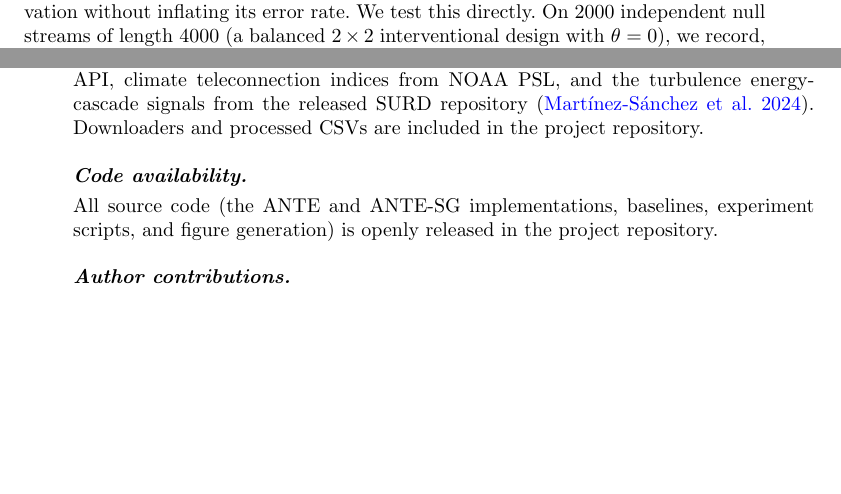
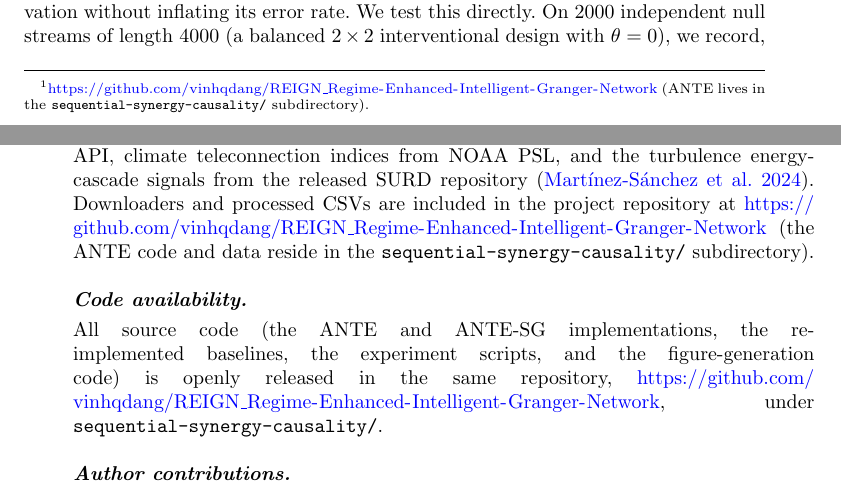
Before and after one commit to vinhqdang/REIGN_Regime-Enhanced-Intelligent-Granger-Network, a LaTeX paper (sequential-synergy-causality/manuscript/main.tex): two parts of pages 13 and 22 of 26, joined at a grey line, cut so that both start at the same text, the shorter picture padded with empty space. Compiled offline with pdfLaTeX.

Commit message:
State the code/data repository URL in the paper
Add the public repository URL to the Data availability and Code availability
statements and as a footnote at the start of the experiments, noting that the
ANTE code and data live in the sequential-synergy-causality/ subdirectory.

```diff
--- a/sequential-synergy-causality/manuscript/main.tex
+++ b/sequential-synergy-causality/manuscript/main.tex
@@ -753,7 +753,9 @@ linear and squared lags and the joint predictor additionally receives the
 cross-products, as required by Proposition~\ref{prop:isolation}. All reported
 rates are over independent replications ($n_{\mathrm{rep}}$ stated per experiment).
 Table~\ref{tab:datasets} lists the datasets; all code, data, and figure-generating
-scripts are released (\S\ref{sec:decl}) so that every number below is reproducible.
+scripts are released\footnote{\url{https://github.com/vinhqdang/REIGN_Regime-Enhanced-Intelligent-Granger-Network}
+(ANTE lives in the \texttt{sequential-synergy-causality/} subdirectory).}
+(\S\ref{sec:decl}) so that every number below is reproducible.
 
 \begin{table}[h]
 \caption{Datasets. Synthetic DGPs provide ground truth; real panels are used for
@@ -1148,11 +1150,15 @@ involves no human participants or animals.
 obtained from the Yahoo Finance chart API, climate teleconnection indices from
 NOAA PSL, and the turbulence energy-cascade signals from the released SURD
 repository \citep{surd2024}. Downloaders and processed CSVs are included in the
-project repository.
+project repository at \url{https://github.com/vinhqdang/REIGN_Regime-Enhanced-Intelligent-Granger-Network}
+(the ANTE code and data reside in the \texttt{sequential-synergy-causality/}
+subdirectory).
 
 \paragraph{Code availability.} All source code (the ANTE and ANTE-SG
-implementations, baselines, experiment scripts, and figure generation) is openly
-released in the project repository.
+implementations, the re-implemented baselines, the experiment scripts, and the
+figure-generation code) is openly released in the same repository,
+\url{https://github.com/vinhqdang/REIGN_Regime-Enhanced-Intelligent-Granger-Network},
+under \texttt{sequential-synergy-causality/}.
 
 \paragraph{Author contributions.} Q.-V.~Dang is the sole author and conceived the
 method, developed the theory, implemented the algorithms and experiments, and
```
Also changed, not shown: sequential-synergy-causality/manuscript/main.pdf.
